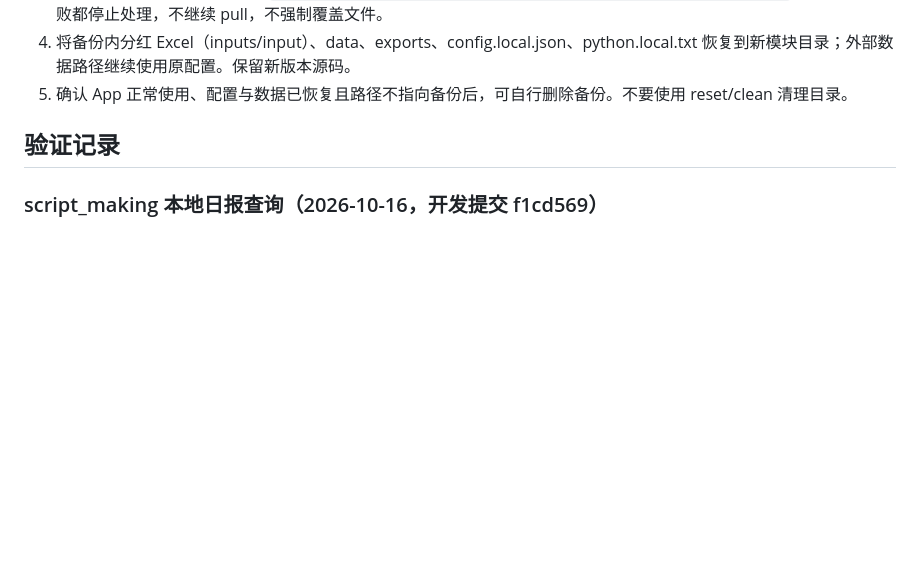
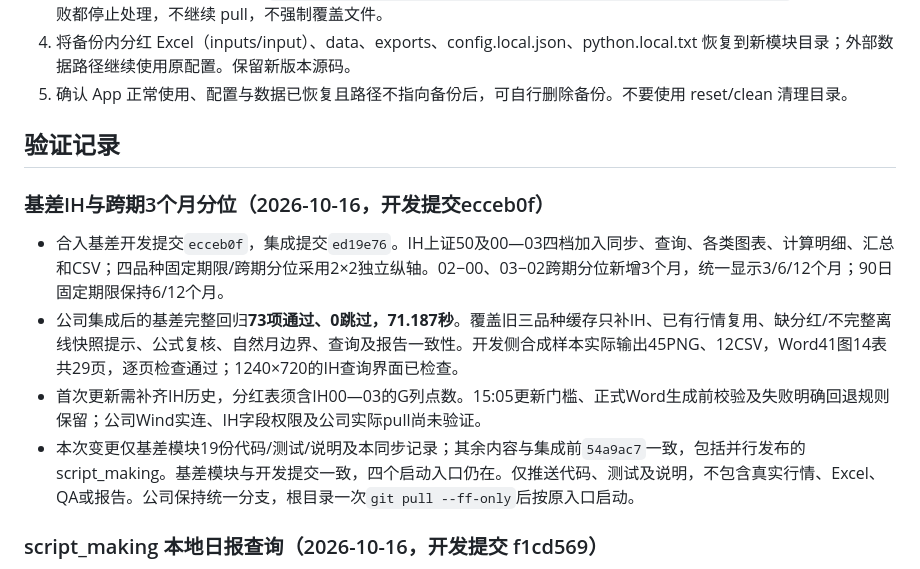
Before and after one commit to vanadium22/Delta1, a Markdown page: COMPANY_SYNC.md, the part around the change. Drawn GitHub-style; blank space fills up the shorter version.

Commit message:
Record validated IH and calendar quantile rollout

```diff
--- a/COMPANY_SYNC.md
+++ b/COMPANY_SYNC.md
@@ -118,6 +118,13 @@ git pull --ff-only
 
 ## 验证记录
 
+### 基差IH与跨期3个月分位（2026-10-16，开发提交ecceb0f）
+
+- 合入基差开发提交`ecceb0f`，集成提交`ed19e76`。IH上证50及00—03四档加入同步、查询、各类图表、计算明细、汇总和CSV；四品种固定期限/跨期分位采用2×2独立纵轴。02−00、03−02跨期分位新增3个月，统一显示3/6/12个月；90日固定期限保持6/12个月。
+- 公司集成后的基差完整回归**73项通过、0跳过，71.187秒**。覆盖旧三品种缓存只补IH、已有行情复用、缺分红/不完整离线快照提示、公式复核、自然月边界、查询及报告一致性。开发侧合成样本实际输出45PNG、12CSV，Word41图14表共29页，逐页检查通过；1240×720的IH查询界面已检查。
+- 首次更新需补齐IH历史，分红表须含IH00—03的G列点数。15:05更新门槛、正式Word生成前校验及失败明确回退规则保留；公司Wind实连、IH字段权限及公司实际pull尚未验证。
+- 本次变更仅基差模块19份代码/测试/说明及本同步记录；其余内容与集成前`54a9ac7`一致，包括并行发布的script_making。基差模块与开发提交一致，四个启动入口仍在。仅推送代码、测试及说明，不包含真实行情、Excel、QA或报告。公司保持统一分支，根目录一次`git pull --ff-only`后按原入口启动。
+
 ### script_making 本地日报查询（2026-10-16，开发提交 f1cd569）
 
 - 新增本地日报页面及 JSON 接口，默认读取「存续合约估值」和「簿记要素」。共享来源与保存目录可配置并立即生效；支持按交易日目录下载双文件、工作表切换、简称搜索、数值范围及零值 ε、分页、排序和全部字段详情。
```
